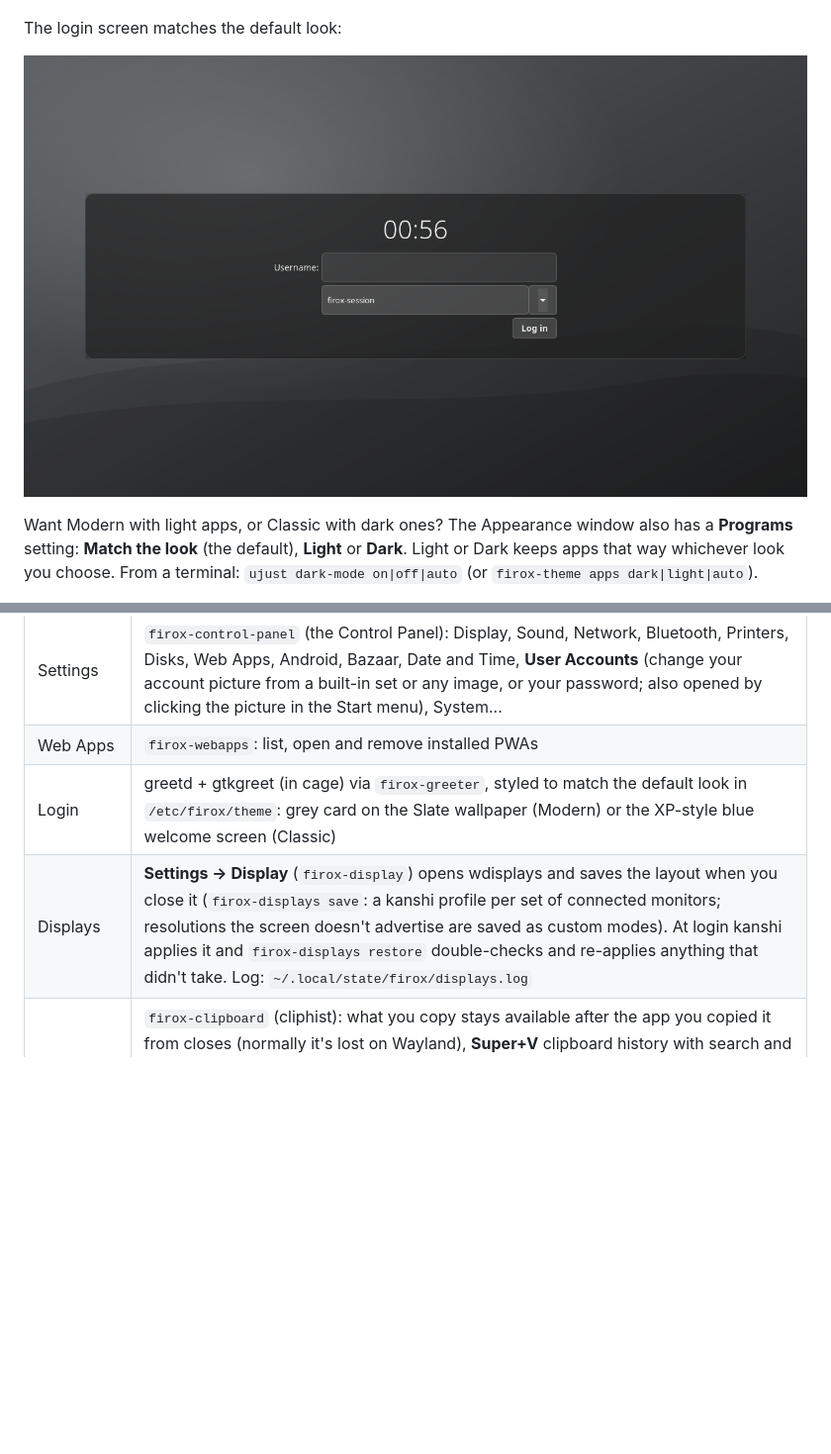
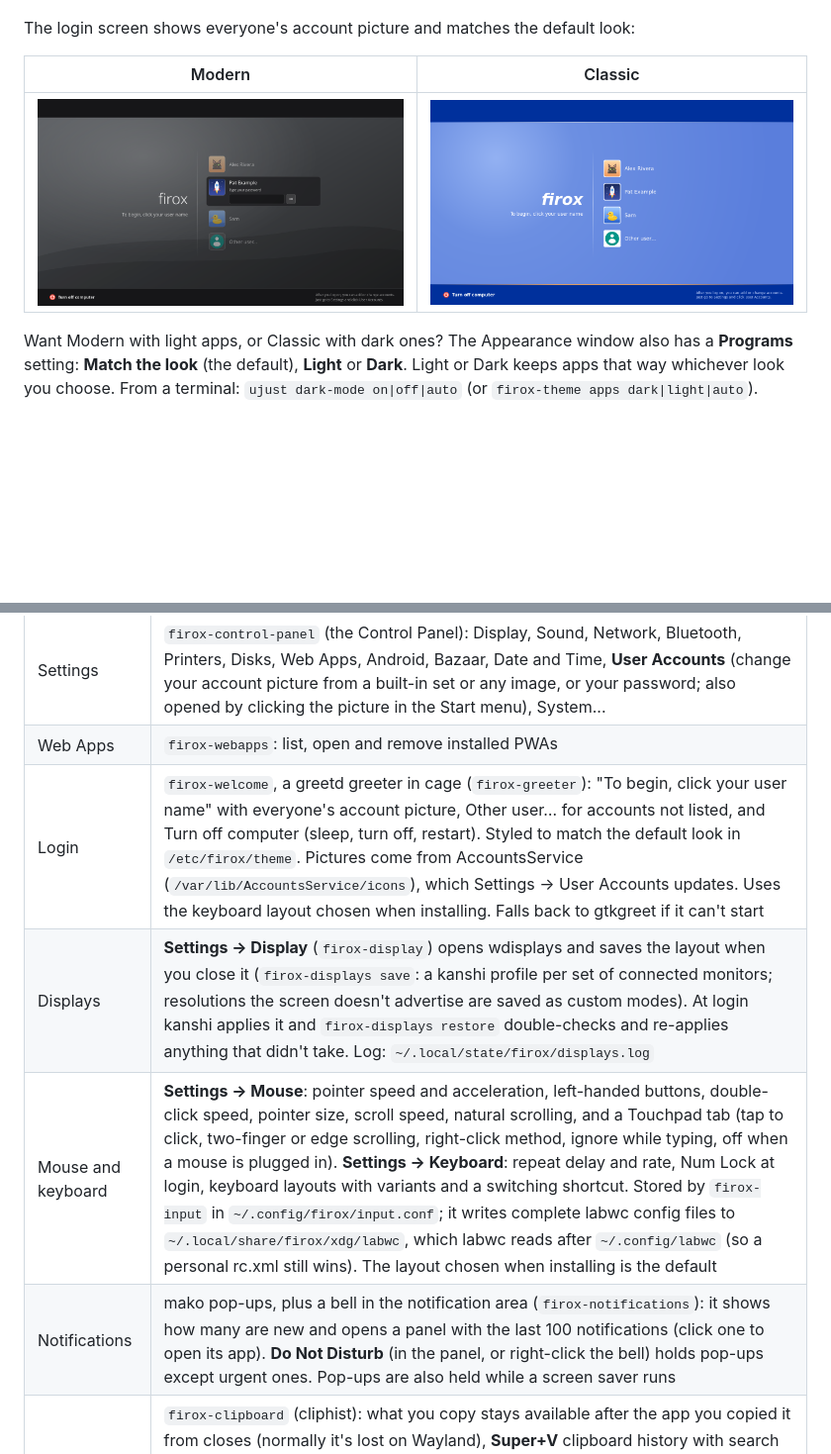
Before and after one commit to kurodenkou/firefoxos, a Markdown page: README.md, 2 parts joined by grey strips. Shown at 99% size. Drawn GitHub-style; pictures changed too: docs/screenshots/login-classic.png (added), docs/screenshots/login-modern.png; blank space fills up the shorter version.

```diff
--- a/README.md
+++ b/README.md
@@ -28,9 +28,11 @@ Modern also switches apps to dark mode: GTK3 and GTK4/libadwaita apps, Firefox a
 
 ![Modern with dark apps](docs/screenshots/modern-dark-apps.png)
 
-The login screen matches the default look:
+The login screen shows everyone's account picture and matches the default look:
 
-![Modern login screen](docs/screenshots/login-modern.png)
+| Modern | Classic |
+|---|---|
+| ![Modern login screen](docs/screenshots/login-modern.png) | ![Classic login screen](docs/screenshots/login-classic.png) |
 
 Want Modern with light apps, or Classic with dark ones? The Appearance window also has a **Programs** setting: **Match the look** (the default), **Light** or **Dark**. Light or Dark keeps apps that way whichever look you choose. From a terminal: `ujust dark-mode on|off|auto` (or `firox-theme apps dark|light|auto`).
 
@@ -48,8 +50,10 @@ Switch looks in **Settings → Appearance**, or with `ujust theme modern` / `uju
 | Desktop | `pcmanfm-qt --desktop`: wallpaper plus Computer / Home / Recycle Bin / Network icons |
 | Settings | `firox-control-panel` (the Control Panel): Display, Sound, Network, Bluetooth, Printers, Disks, Web Apps, Android, Bazaar, Date and Time, **User Accounts** (change your account picture from a built-in set or any image, or your password; also opened by clicking the picture in the Start menu), System... |
 | Web Apps | `firox-webapps`: list, open and remove installed PWAs |
-| Login | greetd + gtkgreet (in cage) via `firox-greeter`, styled to match the default look in `/etc/firox/theme`: grey card on the Slate wallpaper (Modern) or the XP-style blue welcome screen (Classic) |
+| Login | `firox-welcome`, a greetd greeter in cage (`firox-greeter`): "To begin, click your user name" with everyone's account picture, Other user… for accounts not listed, and Turn off computer (sleep, turn off, restart). Styled to match the default look in `/etc/firox/theme`. Pictures come from AccountsService (`/var/lib/AccountsService/icons`), which Settings → User Accounts updates. Uses the keyboard layout chosen when installing. Falls back to gtkgreet if it can't start |
 | Displays | **Settings → Display** (`firox-display`) opens wdisplays and saves the layout when you close it (`firox-displays save`: a kanshi profile per set of connected monitors; resolutions the screen doesn't advertise are saved as custom modes). At login kanshi applies it and `firox-displays restore` double-checks and re-applies anything that didn't take. Log: `~/.local/state/firox/displays.log` |
+| Mouse and keyboard | **Settings → Mouse**: pointer speed and acceleration, left-handed buttons, double-click speed, pointer size, scroll speed, natural scrolling, and a Touchpad tab (tap to click, two-finger or edge scrolling, right-click method, ignore while typing, off when a mouse is plugged in). **Settings → Keyboard**: repeat delay and rate, Num Lock at login, keyboard layouts with variants and a switching shortcut. Stored by `firox-input` in `~/.config/firox/input.conf`; it writes complete labwc config files to `~/.local/share/firox/xdg/labwc`, which labwc reads after `~/.config/labwc` (so a personal rc.xml still wins). The layout chosen when installing is the default |
+| Notifications | mako pop-ups, plus a bell in the notification area (`firox-notifications`): it shows how many are new and opens a panel with the last 100 notifications (click one to open its app). **Do Not Disturb** (in the panel, or right-click the bell) holds pop-ups except urgent ones. Pop-ups are also held while a screen saver runs |
 | Clipboard | `firox-clipboard` (cliphist): what you copy stays available after the app you copied it from closes (normally it's lost on Wayland), **Super+V** clipboard history with search and images, never stores items password managers mark as sensitive, cleared at logout by default. **Settings → Clipboard** sets the history size or turns it off. The Command Prompt also takes `Ctrl+Insert` / `Shift+Insert`, and Waydroid shares the clipboard with Android (`python3-pyclip`) |
 | Power saving | **Settings → Power Options** (`firox-power`): turn off the monitor, lock the screen and put the computer to sleep after a set idle time, with separate **Plugged in** and **On battery** times on laptops. Defaults: lock after 10 min; monitor off after 15 min (5 on battery); sleep never (30 min on battery). Videos and full-screen apps keep the screen on. System defaults: `/etc/firox/power.conf` |
 | Screen savers | **Settings → Screen Saver** (`firox-screensaver`): Aquarium (asciiquarium), Matrix (cmatrix), Bonsai (cbonsai), Bouncing firox, Starfield or Blank, full screen after a set idle time (off by default), with Preview. [Add your own](#adding-screen-savers) |
```
Also changed, not shown: other parts of README.md (+6 -0 lines), 9 other files.
